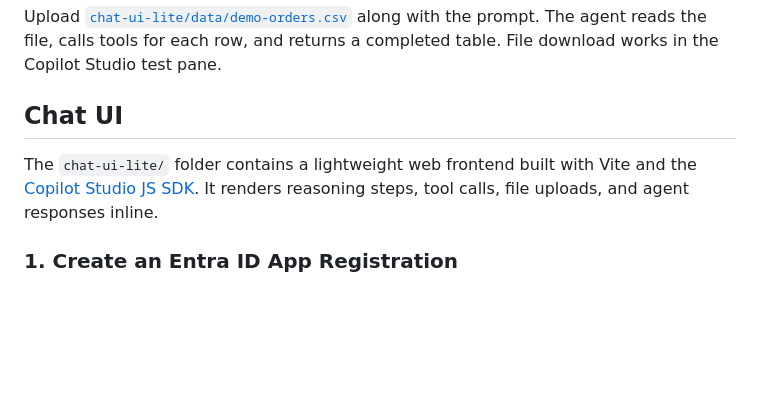
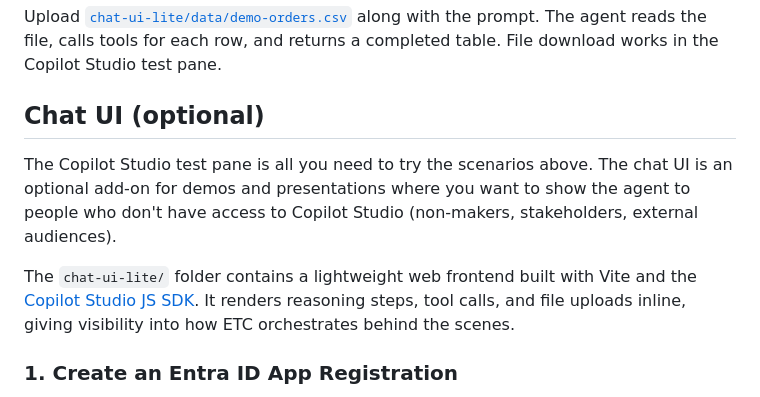
Before and after one commit to microsoft/enhanced-task-completion, a Markdown page: sample/README.md, the part around the change. Drawn GitHub-style; blank space fills up the shorter version.

Commit message:
Mark chat UI as optional, explain when to use it
The test pane is sufficient for trying scenarios. The chat UI is for
demos to non-makers, stakeholders, and external audiences.

Co-Authored-By: Claude Opus 4.6 (1M context) <noreply@anthropic.com>

```diff
--- a/sample/README.md
+++ b/sample/README.md
@@ -54,9 +54,11 @@ Follow up with: *"Yes, can you check what alternatives are available for the Swi
 
 Upload [`chat-ui-lite/data/demo-orders.csv`](chat-ui-lite/data/demo-orders.csv) along with the prompt. The agent reads the file, calls tools for each row, and returns a completed table. File download works in the Copilot Studio test pane.
 
-## Chat UI
+## Chat UI (optional)
 
-The `chat-ui-lite/` folder contains a lightweight web frontend built with Vite and the [Copilot Studio JS SDK](https://www.npmjs.com/package/@microsoft/agents-copilotstudio-client). It renders reasoning steps, tool calls, file uploads, and agent responses inline.
+The Copilot Studio test pane is all you need to try the scenarios above. The chat UI is an optional add-on for demos and presentations where you want to show the agent to people who don't have access to Copilot Studio (non-makers, stakeholders, external audiences).
+
+The `chat-ui-lite/` folder contains a lightweight web frontend built with Vite and the [Copilot Studio JS SDK](https://www.npmjs.com/package/@microsoft/agents-copilotstudio-client). It renders reasoning steps, tool calls, and file uploads inline, giving visibility into how ETC orchestrates behind the scenes.
 
 ### 1. Create an Entra ID App Registration
 
```
